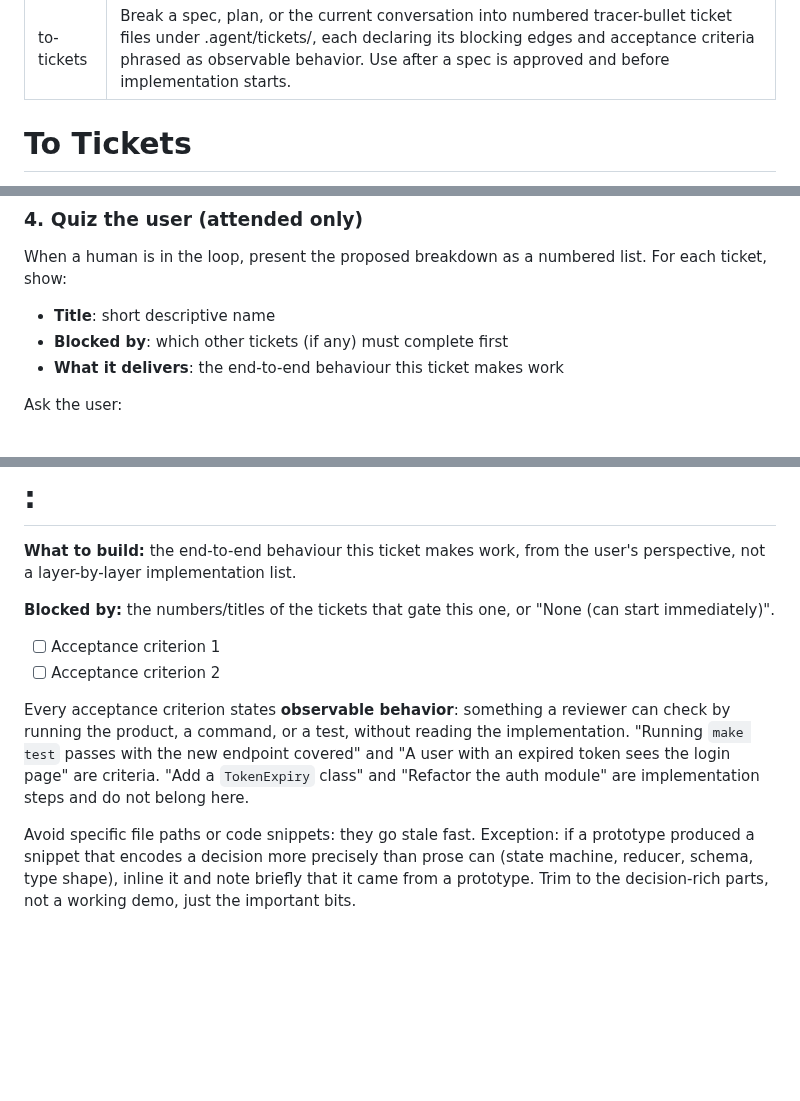
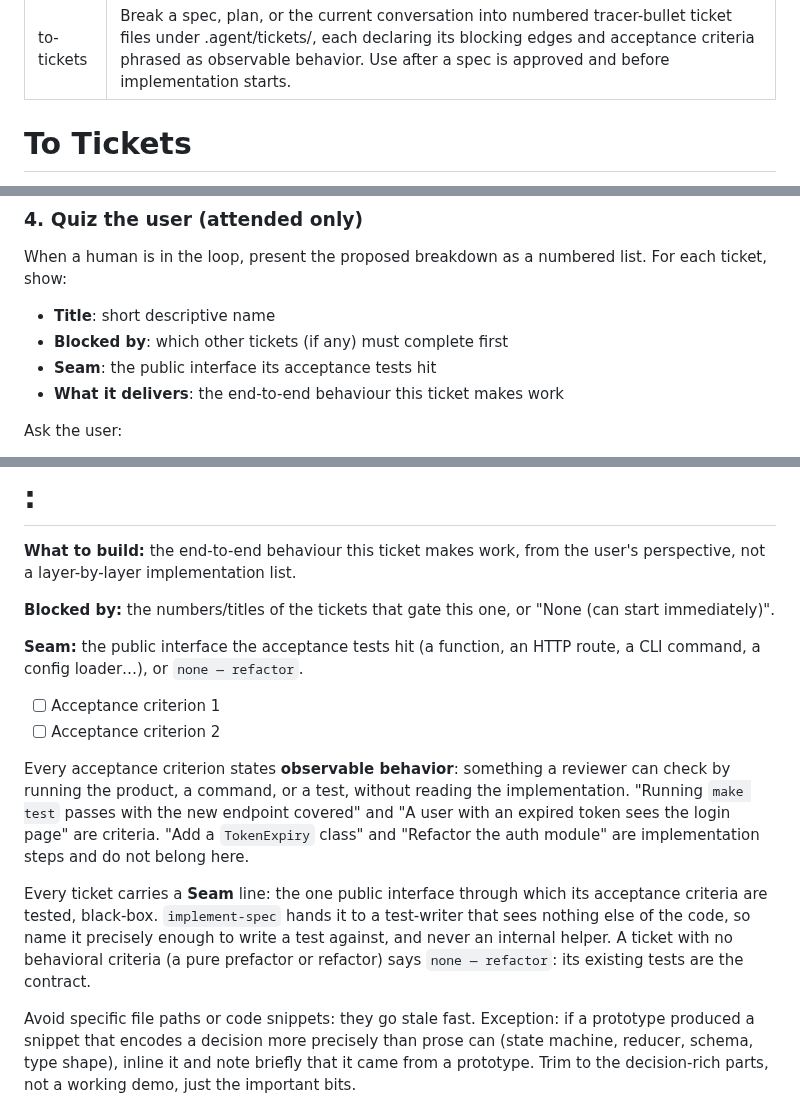
Before and after one commit to jesdi/general-skills, a Markdown page: skills/to-tickets/SKILL.md, 3 parts joined by grey strips. Drawn GitHub-style; blank space fills up the shorter version.

```diff
--- a/skills/to-tickets/SKILL.md
+++ b/skills/to-tickets/SKILL.md
@@ -8,7 +8,8 @@ Modified copy of https://github.com/mattpocock/skills/tree/3cca18b368ae95cdbdebb
 (mattpocock-skills v1.2.3). Copyright (c) 2026 Matt Pocock, MIT — see LICENSE.
 Changes: tickets always go to `.agent/tickets/<NN>-<slug>.md` (no tracker path);
 numbering is contiguous from 01 in dependency order; acceptance criteria must state
-observable behavior; the approval quiz is skipped when unattended; model
+observable behavior; every ticket names its **Seam** (the public interface its
+acceptance tests hit); the approval quiz is skipped when unattended; model
 invocation is allowed.
 -->
 
@@ -51,6 +52,7 @@ When a human is in the loop, present the proposed breakdown as a numbered list.
 
 - **Title**: short descriptive name
 - **Blocked by**: which other tickets (if any) must complete first
+- **Seam**: the public interface its acceptance tests hit
 - **What it delivers**: the end-to-end behaviour this ticket makes work
 
 Ask the user:
@@ -81,6 +83,8 @@ Do NOT close or modify any parent issue.
 
 **Blocked by:** the numbers/titles of the tickets that gate this one, or "None (can start immediately)".
 
+**Seam:** the public interface the acceptance tests hit (a function, an HTTP route, a CLI command, a config loader…), or `none — refactor`.
+
 - [ ] Acceptance criterion 1
 - [ ] Acceptance criterion 2
 
@@ -92,4 +96,10 @@ Every acceptance criterion states **observable behavior**: something a reviewer
 
 </acceptance-criteria-rule>
 
+<seam-rule>
+
+Every ticket carries a **Seam** line: the one public interface through which its acceptance criteria are tested, black-box. `implement-spec` hands it to a test-writer that sees nothing else of the code, so name it precisely enough to write a test against, and never an internal helper. A ticket with no behavioral criteria (a pure prefactor or refactor) says `none — refactor`: its existing tests are the contract.
+
+</seam-rule>
+
 Avoid specific file paths or code snippets: they go stale fast. Exception: if a prototype produced a snippet that encodes a decision more precisely than prose can (state machine, reducer, schema, type shape), inline it and note briefly that it came from a prototype. Trim to the decision-rich parts, not a working demo, just the important bits.
```
Also changed, not shown: skills/implement-spec/SKILL.md (+18 -19 lines).
